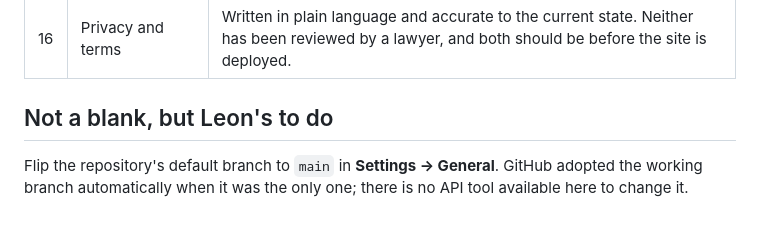
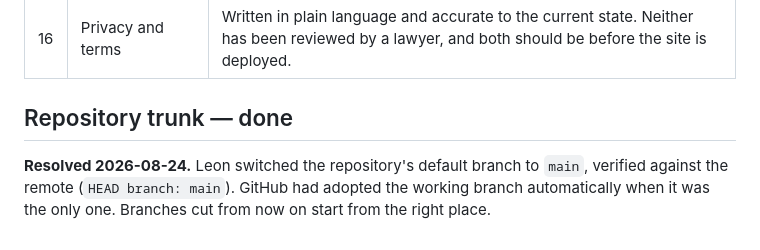
Before and after one commit to K1ngDamus/the-company, a Markdown page: docs/BLANKS.md, the part around the change. GitHub-like rendering.

Commit message:
Record the default branch switch to main
Leon switched the repository's default branch on 2026-08-24. Verified against
the remote: HEAD branch is main.

GitHub had adopted the working branch automatically when it was the only one in
a fresh repo. Branches cut from now on start from the right place.

Co-Authored-By: Claude Opus 5 <noreply@anthropic.com>
Claude-Session: https://claude.ai/code/session_017mnyyfUKjfzbofAmoL6rQm

```diff
--- a/docs/BLANKS.md
+++ b/docs/BLANKS.md
@@ -44,8 +44,9 @@ digital download does get a fixed price — set before checkout is connected. Se
 | 15 | Budget brackets in the qualifying forms | Drafted as sensible ranges in `src/data/forms.ts`. They imply nothing about our prices — they qualify the enquiry — but they should match Leon's intent before launch. |
 | 16 | Privacy and terms | Written in plain language and accurate to the current state. Neither has been reviewed by a lawyer, and both should be before the site is deployed. |
 
-## Not a blank, but Leon's to do
+## Repository trunk — done
 
-Flip the repository's default branch to `main` in **Settings → General**. GitHub
-adopted the working branch automatically when it was the only one; there is no
-API tool available here to change it.
+**Resolved 2026-08-24.** Leon switched the repository's default branch to `main`,
+verified against the remote (`HEAD branch: main`). GitHub had adopted the working
+branch automatically when it was the only one. Branches cut from now on start
+from the right place.
```
Also changed, not shown: dispatch-to-hq/2026-08-23-from-the-website-house.md (+2 -2 lines).
